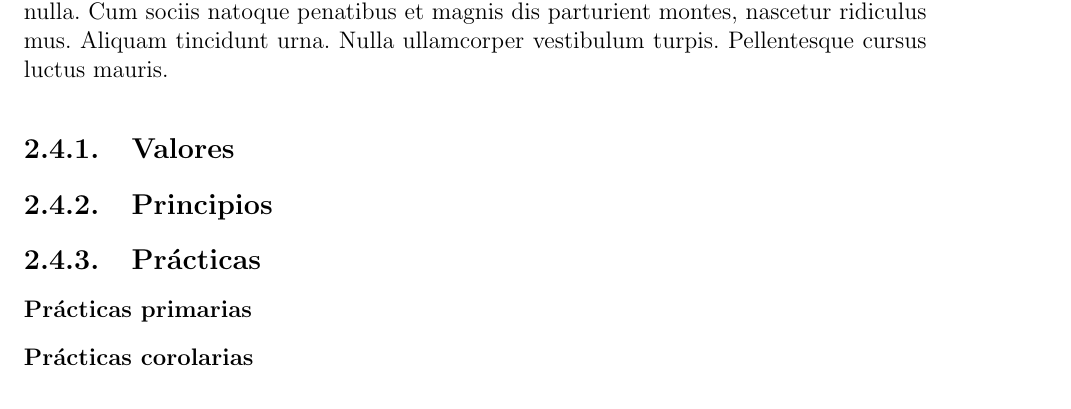
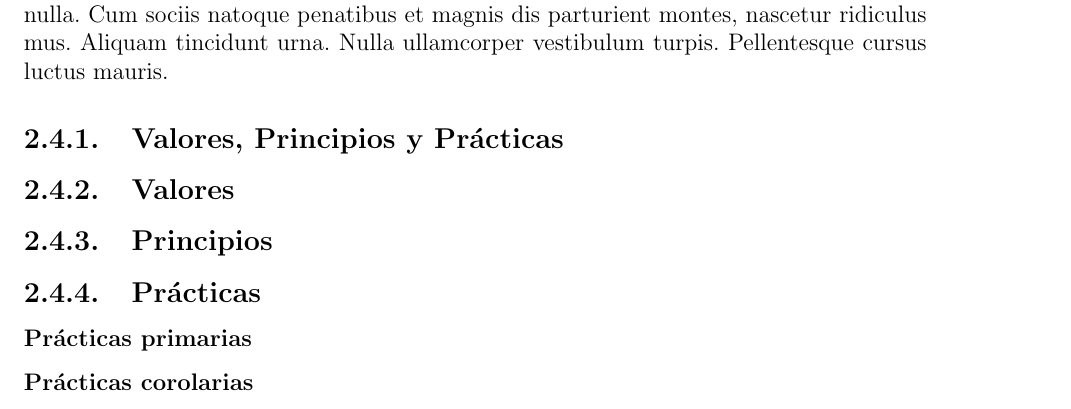
Before and after one commit to yomarhuamani/degree, a LaTeX thesis (Degree.tex, which reads ChapterII/chapterII.tex): part of page 19 of 35, cut so that both start at the same text. Compiled offline with pdfLaTeX; a LaTeX package or settings file that is missing is left out.

Commit message:
txs auto checkin

```diff
--- a/ChapterII/chapterII.tex
+++ b/ChapterII/chapterII.tex
@@ -51,6 +51,7 @@
 %------------------------------------------------------------------------------------------------------------------
 \section{Programaci\'{o}n Extrema(XP)}
 		\lipsum[1-2]
+	\subsection{Valores, Principios y Pr\'{a}cticas}
 	\subsection{Valores}
 	\subsection{Principios}
 	\subsection{Pr\'{a}cticas}
```
